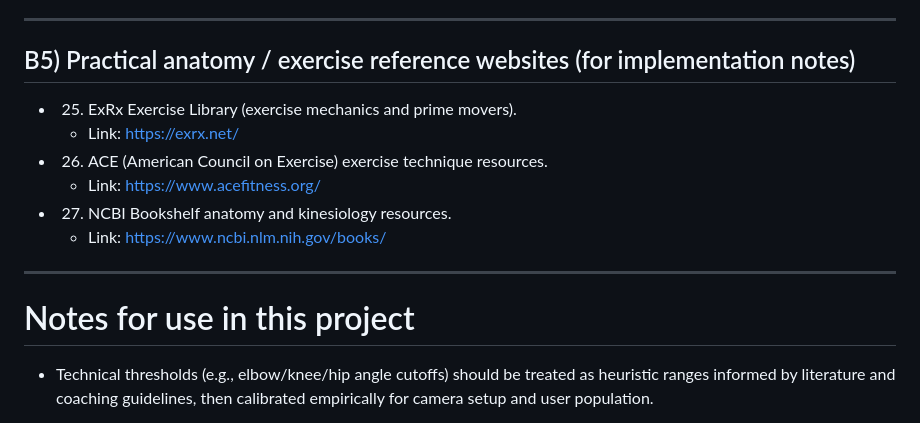
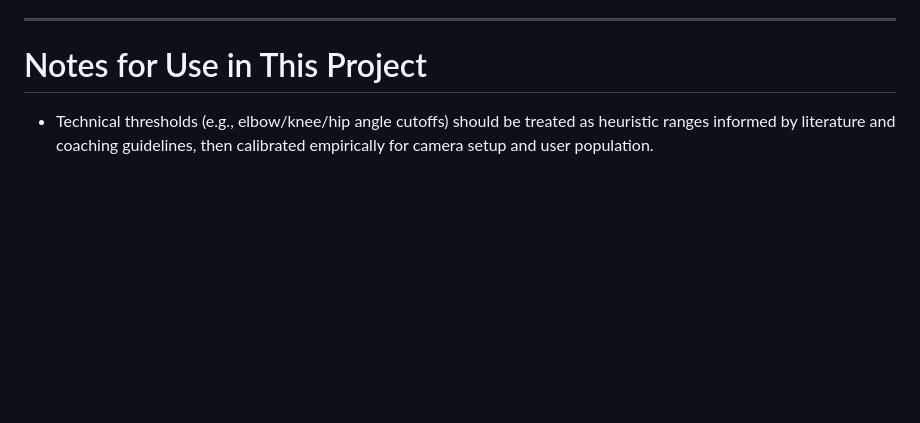
Before and after one commit to Ani101code/Exercise-Form-Detector, a Markdown page: Reference.md, the part around one of its changes. GitHub-like rendering; blank space fills up the shorter version.

```diff
--- a/Reference.md
+++ b/Reference.md
@@ -104,20 +143,7 @@ This bibliography is split into two groups:
 
 ---
 
-## B5) Practical anatomy / exercise reference websites (for implementation notes)
-
-- 25. ExRx Exercise Library (exercise mechanics and prime movers).
-  - Link: https://exrx.net/
-
-- 26. ACE (American Council on Exercise) exercise technique resources.
-  - Link: https://www.acefitness.org/
-
-- 27. NCBI Bookshelf anatomy and kinesiology resources.
-  - Link: https://www.ncbi.nlm.nih.gov/books/
-
----
-
-# Notes for use in this project
+# Notes for Use in This Project
 
 - Technical thresholds (e.g., elbow/knee/hip angle cutoffs) should be treated as heuristic ranges informed by literature and coaching guidelines, then calibrated empirically for camera setup and user population.
 
```
Also changed, not shown: other parts of Reference.md (+100 -61 lines).
